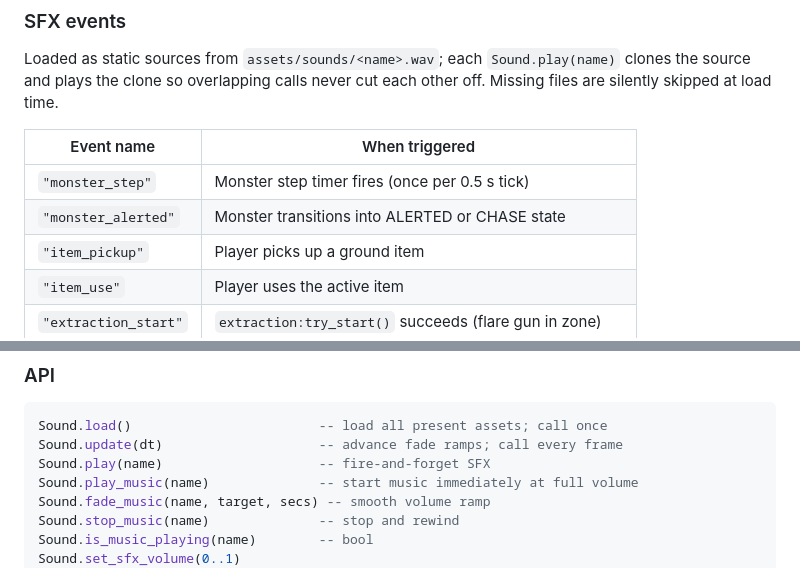
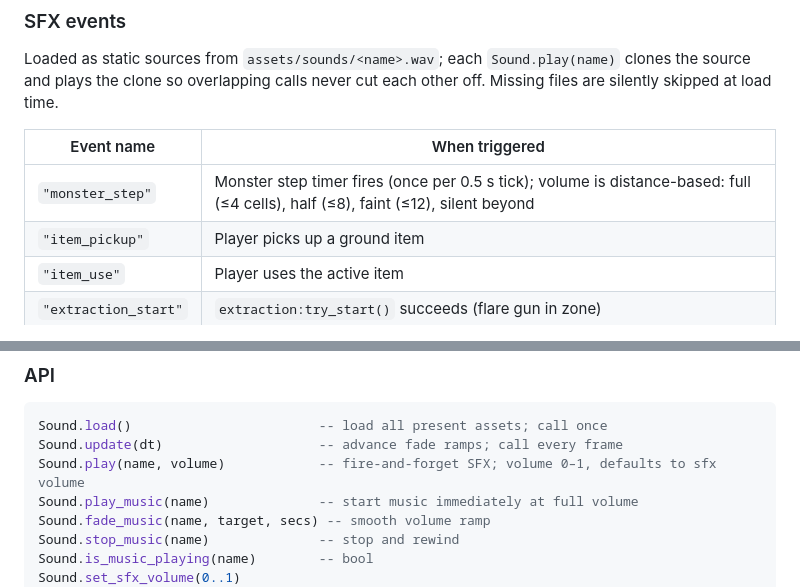
Before and after one commit to iYung/horror-game, a Markdown page: CLAUDE.md, 2 parts joined by grey strips. Rendered like a GitHub page.

Commit message:
docs: update audio section — distance-based step volume, remove monster_alerted
Co-Authored-By: Claude Sonnet 4.6 <noreply@anthropic.com>

````diff
--- a/CLAUDE.md
+++ b/CLAUDE.md
@@ -202,8 +202,7 @@ Loaded as static sources from `assets/sounds/<name>.wav`; each `Sound.play(name)
 
 | Event name | When triggered |
 |---|---|
-| `"monster_step"` | Monster step timer fires (once per 0.5 s tick) |
-| `"monster_alerted"` | Monster transitions into ALERTED or CHASE state |
+| `"monster_step"` | Monster step timer fires (once per 0.5 s tick); volume is distance-based: full (≤4 cells), half (≤8), faint (≤12), silent beyond |
 | `"item_pickup"` | Player picks up a ground item |
 | `"item_use"` | Player uses the active item |
 | `"extraction_start"` | `extraction:try_start()` succeeds (flare gun in zone) |
@@ -229,7 +228,7 @@ Chase music transitions are driven by RunScene detecting changes to `self.monste
 ```lua
 Sound.load()                        -- load all present assets; call once
 Sound.update(dt)                    -- advance fade ramps; call every frame
-Sound.play(name)                    -- fire-and-forget SFX
+Sound.play(name, volume)            -- fire-and-forget SFX; volume 0–1, defaults to sfx volume
 Sound.play_music(name)              -- start music immediately at full volume
 Sound.fade_music(name, target, secs) -- smooth volume ramp
 Sound.stop_music(name)              -- stop and rewind
````
